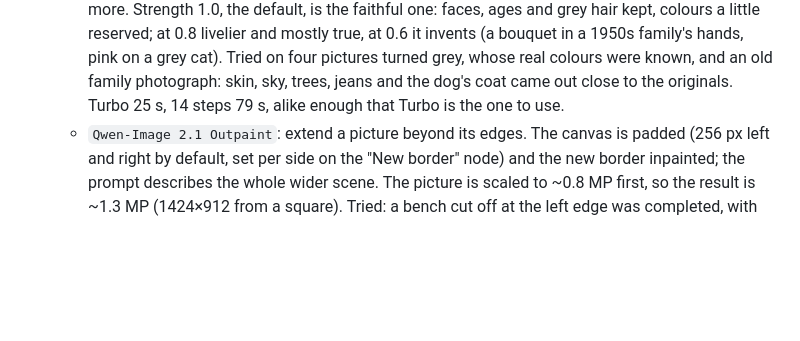
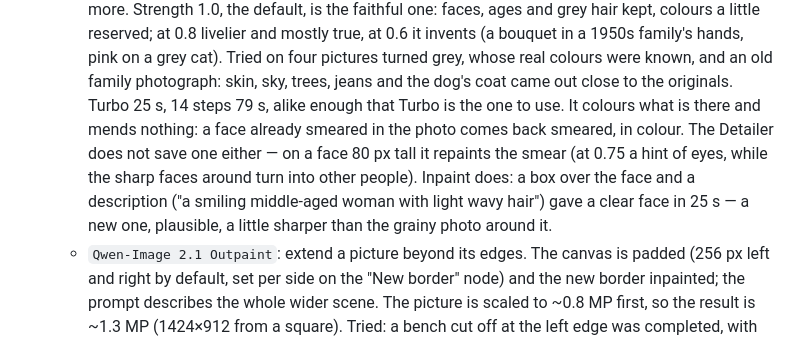
Before and after one commit to chrbayer/AI, a Markdown page: README.md, the part around the change. GitHub-like rendering; blank space fills up the shorter version.

Commit message:
README: Colorize mends nothing; for a smeared face, Inpaint, not the Detailer
Co-Authored-By: Claude Opus 5.5 <noreply@anthropic.com>
Claude-Session: https://claude.ai/code/session_01B2ferBevUthm1iZYvoZBSW

```diff
--- a/README.md
+++ b/README.md
@@ -915,6 +915,13 @@ llmctl update comfy --torch           # …and torch itself
     colours were known, and an old family photograph: skin, sky, trees,
     jeans and the dog's coat came out close to the originals. Turbo 25 s,
     14 steps 79 s, alike enough that Turbo is the one to use.
+    It colours what is there and mends nothing: a face already smeared in
+    the photo comes back smeared, in colour. The Detailer does not save one
+    either — on a face 80 px tall it repaints the smear (at 0.75 a hint of
+    eyes, while the sharp faces around turn into other people). Inpaint
+    does: a box over the face and a description ("a smiling middle-aged
+    woman with light wavy hair") gave a clear face in 25 s — a new one,
+    plausible, a little sharper than the grainy photo around it.
   - `Qwen-Image 2.1 Outpaint`: extend a picture beyond its edges. The canvas
     is padded (256 px left and right by default, set per side on the "New
     border" node) and the new border inpainted; the prompt describes the whole
```
